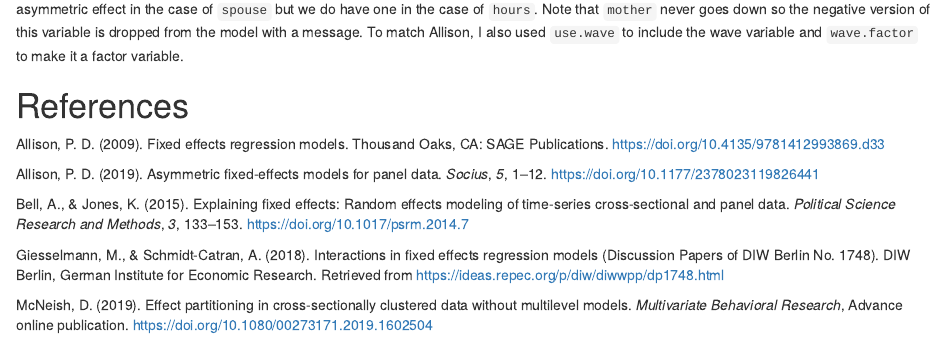
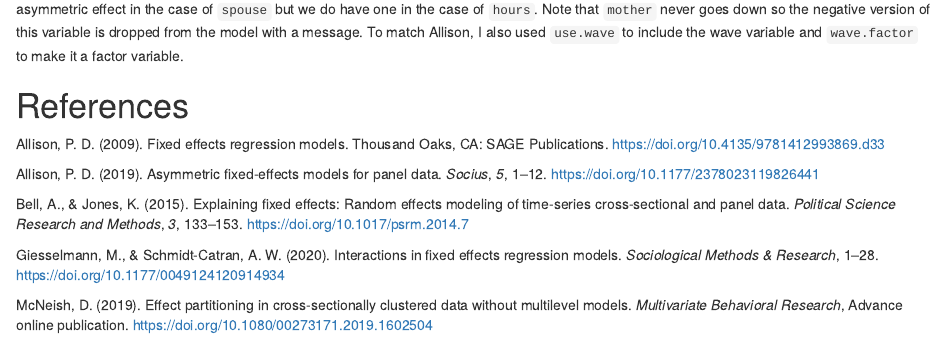
Before and after one commit to jacob-long/panelr, an R Markdown document (vignettes/wbm.Rmd): the page in a window 1100 px wide, from 7550 px down. Rendered offline with R 4.5, knitr and Pandoc, with nearby package versions; some code elsewhere in the file could not run offline.

Commit message:
Update Giesselmann and Schmidt-Catran citation

```diff
--- a/vignettes/wbm.Rmd
+++ b/vignettes/wbm.Rmd
@@ -522,10 +522,9 @@ modeling of time-series cross-sectional and panel data.
 *Political Science Research and Methods*, *3*, 133–153.
 https://doi.org/10.1017/psrm.2014.7
 
-Giesselmann, M., & Schmidt-Catran, A. (2018). Interactions in fixed effects
-regression models (Discussion Papers of DIW Berlin No. 1748).
-DIW Berlin, German Institute for Economic Research. Retrieved from
-https://ideas.repec.org/p/diw/diwwpp/dp1748.html
+Giesselmann, M., & Schmidt-Catran, A. W. (2020). Interactions in fixed effects
+regression models. *Sociological Methods & Research*, 1–28.
+https://doi.org/10.1177/0049124120914934
 
 McNeish, D. (2019). Effect partitioning in cross-sectionally clustered data
 without multilevel models. *Multivariate Behavioral Research*, Advance online
```
Also changed, not shown: NEWS.md (+2 -0 lines), R/wb_gee.R (+3 -4 lines), R/wb_lmer.R (+2 -2 lines), vignettes/wbm.Rmd (2 more changed lines), 4 other files.
